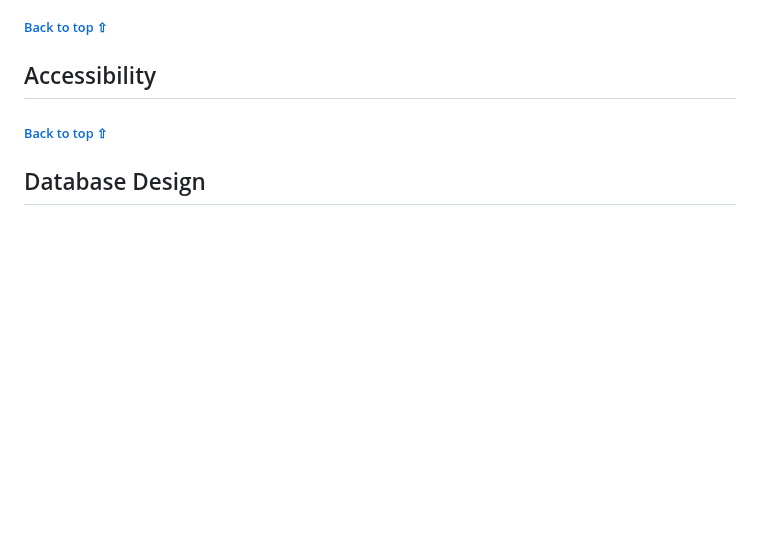
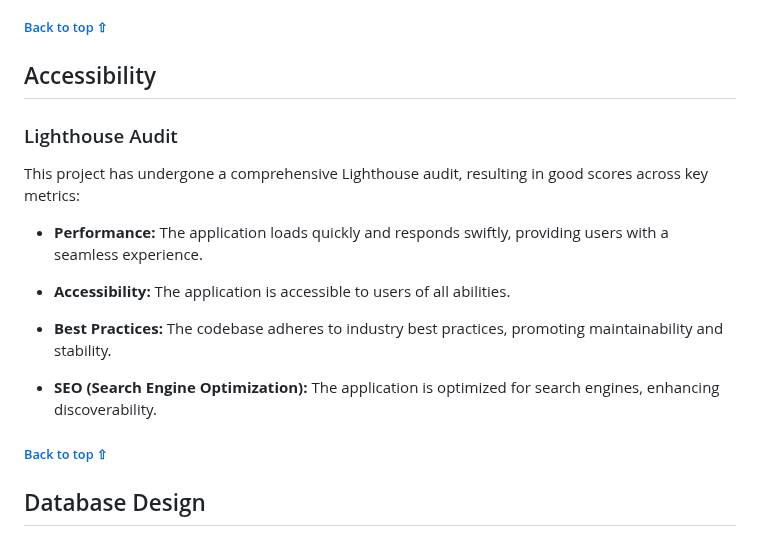
Before and after one commit to GeorgeH23/gym-pro, a Markdown page: README.md, the part around the change. Rendered like a GitHub page; blank space fills up the shorter version.

Commit message:
Add lighthouse description #25

```diff
--- a/README.md
+++ b/README.md
@@ -36,8 +36,20 @@
 ###### [Back to top ⇧](#table-of-contents)
 
 ## Accessibility
+### Lighthouse Audit
+
+This project has undergone a comprehensive Lighthouse audit, resulting in good scores across key metrics:
+
+- **Performance:** The application loads quickly and responds swiftly, providing users with a seamless experience.
+
+- **Accessibility:** The application is accessible to users of all abilities.
+
+- **Best Practices:** The codebase adheres to industry best practices, promoting maintainability and stability.
+
+- **SEO (Search Engine Optimization):** The application is optimized for search engines, enhancing discoverability.
 
 ###### [Back to top ⇧](#table-of-contents)
+
 
 ## Database Design
 ![Database](documentation/DB.png)
```
